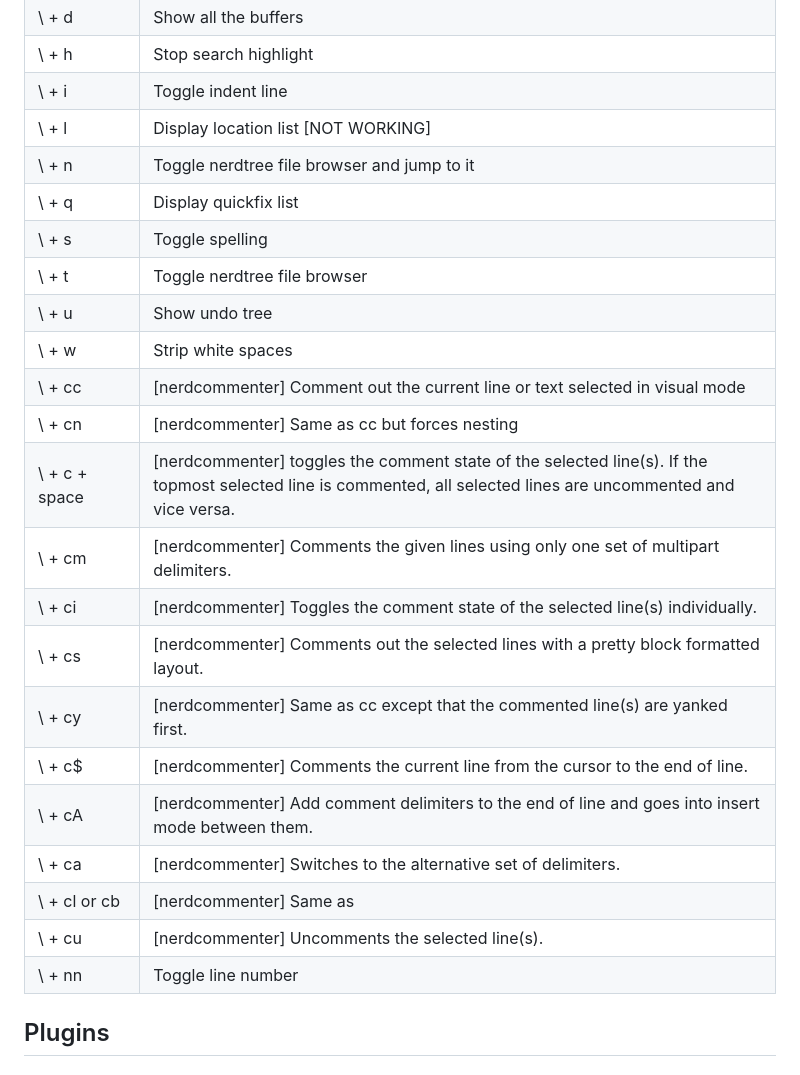
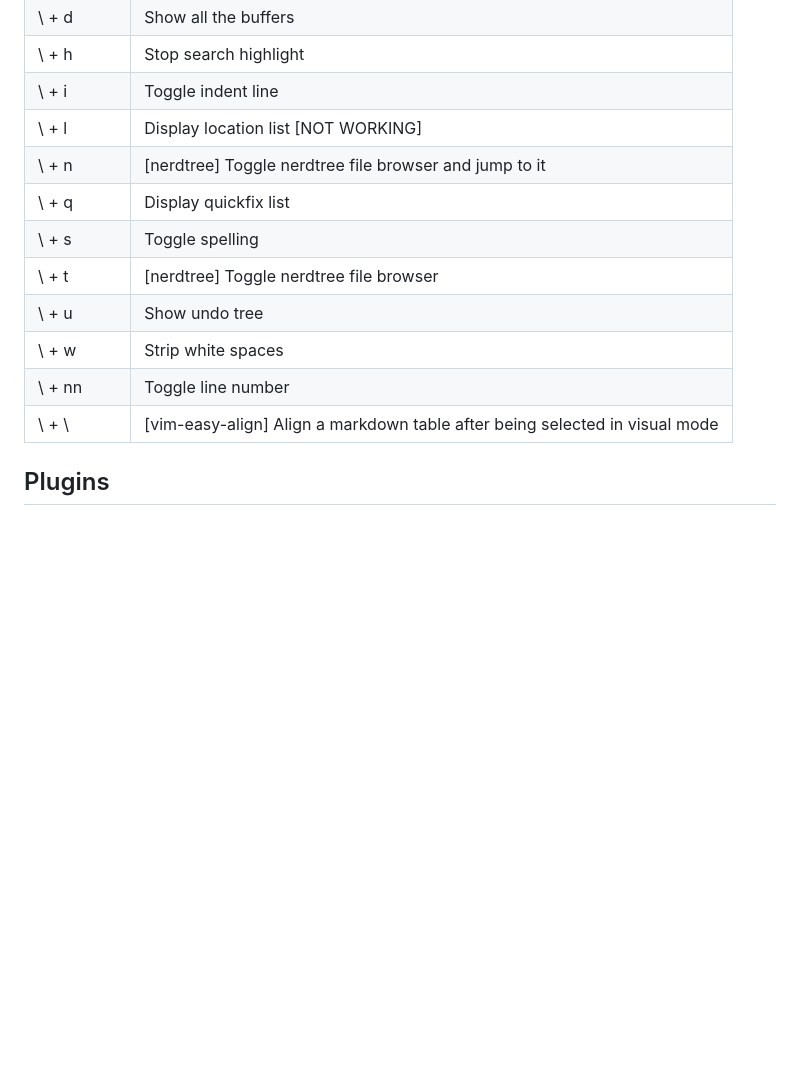
Before and after one commit to desertwind77/unix, a Markdown page: notebook/Vim.md, the part around the change printed below. Rendered like a GitHub page; blank space fills up the shorter version.

```diff
--- a/notebook/Vim.md
+++ b/notebook/Vim.md
@@ -187,25 +187,14 @@ Placing the cursor on some text and then
 |\ + h|Stop search highlight|
 |\ + i|Toggle indent line|
 |\ + l|Display location list [NOT WORKING]|
-|\ + n|Toggle nerdtree file browser and jump to it|
+|\ + n|[nerdtree] Toggle nerdtree file browser and jump to it|
 |\ + q|Display quickfix list|
 |\ + s|Toggle spelling|
-|\ + t|Toggle nerdtree file browser|
+|\ + t|[nerdtree] Toggle nerdtree file browser|
 |\ + u|Show undo tree|
 |\ + w|Strip white spaces|
-|\ + cc|[nerdcommenter] Comment out the current line or text selected in visual mode|
-|\ + cn|[nerdcommenter] Same as cc but forces nesting|
-|\ + c + space|[nerdcommenter] toggles the comment state of the selected line(s). If the topmost selected line is commented, all selected lines are uncommented and vice versa.|
-|\ + cm|[nerdcommenter] Comments the given lines using only one set of multipart delimiters.|
-|\ + ci|[nerdcommenter] Toggles the comment state of the selected line(s) individually.|
-|\ + cs|[nerdcommenter] Comments out the selected lines with a pretty block formatted layout.|
-|\ + cy|[nerdcommenter] Same as cc except that the commented line(s) are yanked first.|
-|\ + c$|[nerdcommenter] Comments the current line from the cursor to the end of line.|
-|\ + cA|[nerdcommenter] Add comment delimiters to the end of line and goes into insert mode between them.|
-|\ + ca|[nerdcommenter] Switches to the alternative set of delimiters.|
-|\ + cl or cb|[nerdcommenter] Same as |NERDCommenterComment| except that the delimiters are aligned down the left side (<leader>cl) or both sides (<leader>cb).|
-|\ + cu|[nerdcommenter] Uncomments the selected line(s).|
 |\ + nn|Toggle line number|
+|\ + \\ |[vim-easy-align] Align a markdown table after being selected in visual mode|
 
 ## Plugins
 ### CtrlP
```
Also changed, not shown: other parts of notebook/Vim.md (+17 -0 lines).
